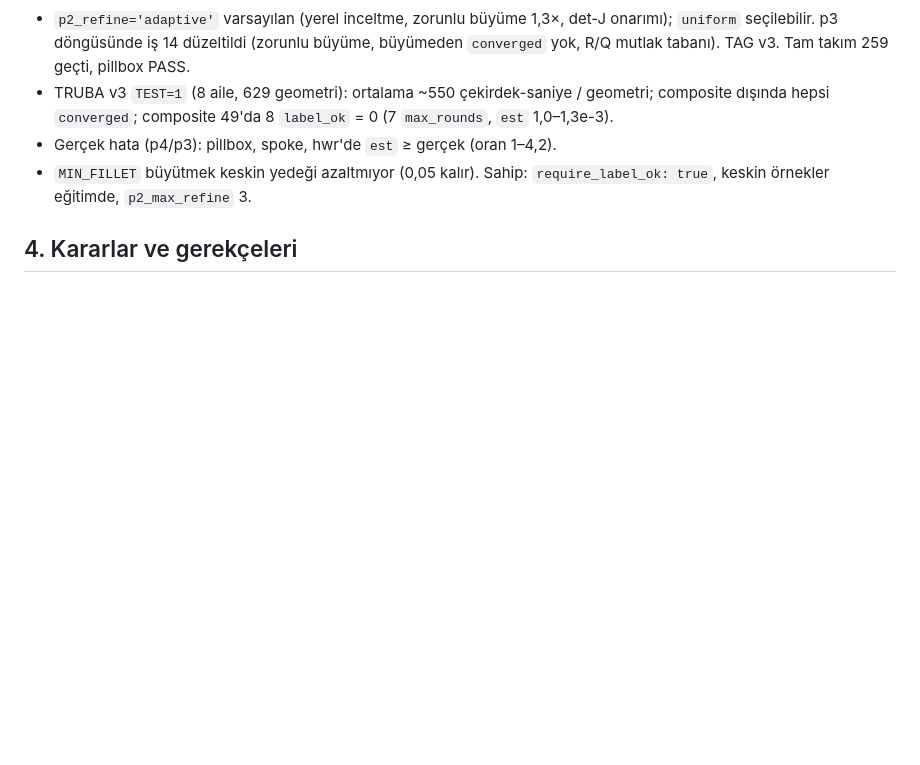
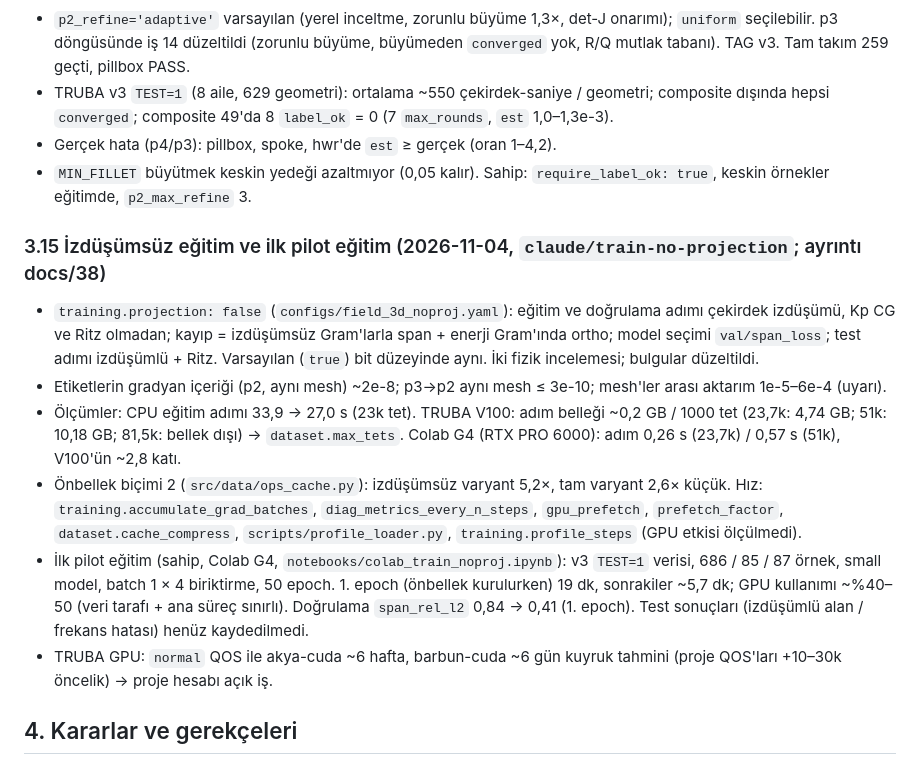
Before and after one commit to KorayGokceler/rf_cavity_neural_operator, a Markdown page: docs/31_SESSION_HANDOFF.md, the part around the change. GitHub-like rendering; blank space fills up the shorter version.

Commit message:
docs/31: handoff for projection-free training, cache format 2, throughput options and the first pilot run
Co-Authored-By: Claude Opus 5.5 <noreply@anthropic.com>
Claude-Session: https://claude.ai/code/session_016fgjzUzQ5xumv7w13M8Dpr

```diff
--- a/docs/31_SESSION_HANDOFF.md
+++ b/docs/31_SESSION_HANDOFF.md
@@ -594,6 +594,15 @@ Neden: `size_field` yalnız %20–40 küçük eleman istiyor (üs 1/(2p) = 1/6,
 - Gerçek hata (p4/p3): pillbox, spoke, hwr'de `est` ≥ gerçek (oran 1–4,2).
 - `MIN_FILLET` büyütmek keskin yedeği azaltmıyor (0,05 kalır). Sahip: `require_label_ok: true`, keskin örnekler eğitimde, `p2_max_refine` 3.
 
+### 3.15 İzdüşümsüz eğitim ve ilk pilot eğitim (2026-11-04, `claude/train-no-projection`; ayrıntı docs/38)
+
+- `training.projection: false` (`configs/field_3d_noproj.yaml`): eğitim ve doğrulama adımı çekirdek izdüşümü, Kp CG ve Ritz olmadan; kayıp = izdüşümsüz Gram'larla span + enerji Gram'ında ortho; model seçimi `val/span_loss`; test adımı izdüşümlü + Ritz. Varsayılan (`true`) bit düzeyinde aynı. İki fizik incelemesi; bulgular düzeltildi.
+- Etiketlerin gradyan içeriği (p2, aynı mesh) ~2e-8; p3→p2 aynı mesh ≤ 3e-10; mesh'ler arası aktarım 1e-5–6e-4 (uyarı).
+- Ölçümler: CPU eğitim adımı 33,9 → 27,0 s (23k tet). TRUBA V100: adım belleği ~0,2 GB / 1000 tet (23,7k: 4,74 GB; 51k: 10,18 GB; 81,5k: bellek dışı) → `dataset.max_tets`. Colab G4 (RTX PRO 6000): adım 0,26 s (23,7k) / 0,57 s (51k), V100'ün ~2,8 katı.
+- Önbellek biçimi 2 (`src/data/ops_cache.py`): izdüşümsüz varyant 5,2×, tam varyant 2,6× küçük. Hız: `training.accumulate_grad_batches`, `diag_metrics_every_n_steps`, `gpu_prefetch`, `prefetch_factor`, `dataset.cache_compress`, `scripts/profile_loader.py`, `training.profile_steps` (GPU etkisi ölçülmedi).
+- İlk pilot eğitim (sahip, Colab G4, `notebooks/colab_train_noproj.ipynb`): v3 `TEST=1` verisi, 686 / 85 / 87 örnek, small model, batch 1 × 4 biriktirme, 50 epoch. 1. epoch (önbellek kurulurken) 19 dk, sonrakiler ~5,7 dk; GPU kullanımı ~%40–50 (veri tarafı + ana süreç sınırlı). Doğrulama `span_rel_l2` 0,84 → 0,41 (1. epoch). Test sonuçları (izdüşümlü alan / frekans hatası) henüz kaydedilmedi.
+- TRUBA GPU: `normal` QOS ile akya-cuda ~6 hafta, barbun-cuda ~6 gün kuyruk tahmini (proje QOS'ları +10–30k öncelik) → proje hesabı açık iş.
+
 ## 4. Kararlar ve gerekçeleri
 
 - **E formülasyonu kalıyor.** H formülasyonu CG'yi kaldırmıyor (Neumann Laplace'ı yine gerekli).
```
